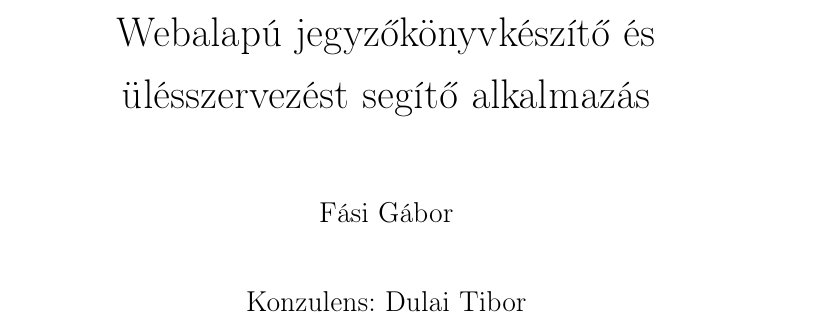
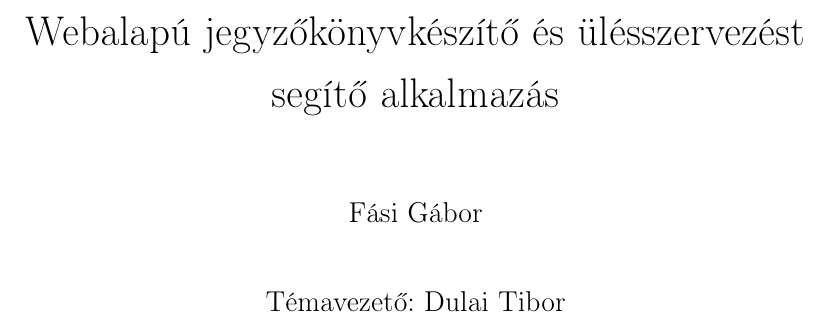
Before and after one commit to Szendvics/szakdolgozat-doksi, a LaTeX document (szakdolgozat.tex): part of page 1 of 13 before the commit and part of page 1 of 12 after it, cut so that both start at the same text. Compiled offline with pdfLaTeX; a LaTeX package or settings file that is missing is left out.

Commit message:
formai kovetelmegyekhez tovabbi igazodas

```diff
--- a/szakdolgozat.tex
+++ b/szakdolgozat.tex
@@ -6,11 +6,13 @@
 \usepackage{setspace}
 \usepackage{graphicx}
 \usepackage{sectsty}
-\usepackage{arial}
+\usepackage{arial} %arial font
 \usepackage{times} %times new roman font
+\usepackage[top=3cm, bottom=3cm, left=4cm, right=3cm]{geometry}
+\usepackage{fancyhdr}
 
 \title{\textbf{Webalapú jegyzőkönyvkészítő és ülésszervezést segítő alkalmazás}}
-\author{Fási Gábor\\\\Konzulens: Dulai Tibor}
+\author{Fási Gábor\\\\Témavezető: Dulai Tibor}
 \date{}
 
 \frenchspacing
@@ -24,7 +26,14 @@
 
 \renewcommand{\sfdefault}{arial}
 \renewcommand{\rmdefault}{times}
-\allsectionsfont{\sffamily}
+\allsectionsfont{\sffamily\large} %14pt
+\subsectionfont{\sffamily\normalsize} %12pt
+
+\fancyhf{} %minden fej- es lablec ures
+\chead{\rightmark} %fejlecbe fejezetcim
+\rfoot{\thepage} %oldalszam a jobb also sarokba
+\renewcommand{\headrulewidth}{0pt} %fejlec alatt ne legyen vonal
+\pagestyle{fancy}
 
 \renewcommand{\thesection}{\arabic{section}}
 
```
